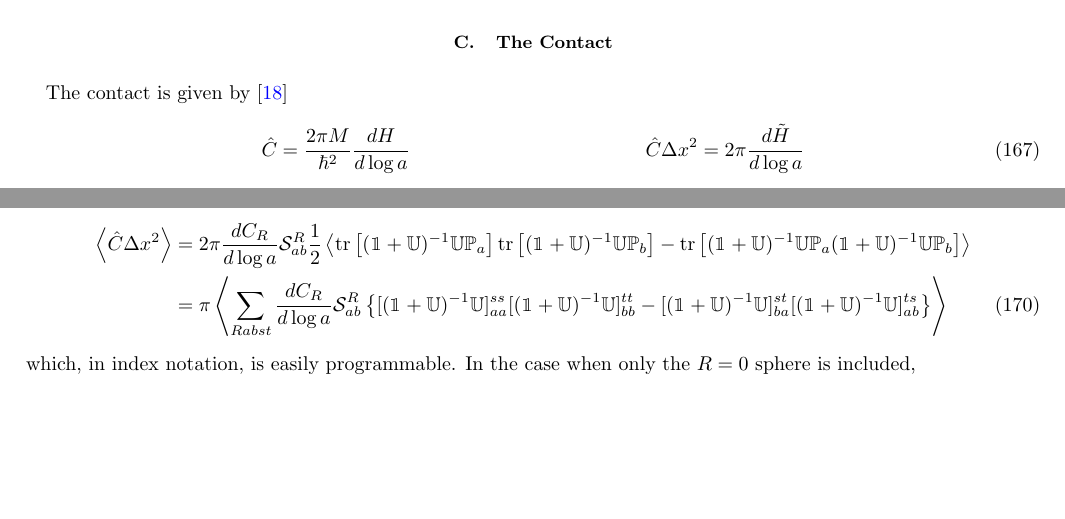
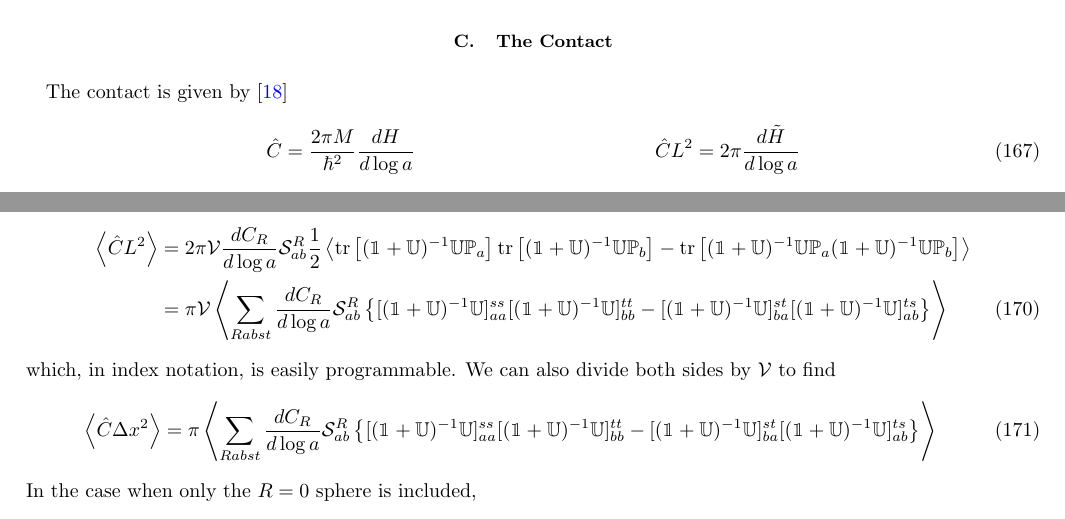
Before and after one commit to evanberkowitz/two-dimensional-gasses, a LaTeX paper (master.tex, which reads section/observables/contact.tex): two parts of page 29 of 34 before the commit and two parts of page 29 of 35 after it, joined at a grey line, cut so that both start at the same text, the shorter picture padded with empty space. Compiled offline with pdfLaTeX.

Commit message:
Dimensionless contact

```diff
--- a/section/observables/contact.tex
+++ b/section/observables/contact.tex
@@ -4,7 +4,7 @@ The contact is given by~\cite{PhysRevA.86.013626}
 \begin{align}
 	\hat{C} &= \frac{2 \pi M}{\hbar^2} \frac{dH}{d\log a}
 	&
-	\hat{C}\Delta x^2 &= 2\pi \frac{d\tilde{H}}{d\log a}
+	\hat{C}L^2 &= 2\pi \frac{d\tilde{H}}{d\log a}
 	\label{eq:contact}
 \end{align}
 \Refs{Froehlich2011,PhysRevLett.109.130403} report a measurement of the contact.
@@ -28,12 +28,17 @@ So, the expectation value of the contact is
 where the regrouping of the contact interaction into the bilinear term yields the last piece.
 Following the same derivation as the double occupancy \eqref{double occupancy} one finds that the same-site terms conspire to yield
 \begin{align}
+    \expectation{\hat{C} L^2}
+    &= 2 \pi \Volume \frac{d C_R}{d\log a} \LegoSphere{R}_{ab} \half\expectation{\tr{(\one + \UU)\inverse \UU \PP_a}\tr{(\one + \UU)\inverse \UU \PP_b} - \tr{(\one+\UU)\inverse \UU \PP_a (\one+\UU)\inverse \UU \PP_b}}
+    \nonumber\\
+    &= \pi\Volume \expectation{\sum_{Rabst} \frac{d C_R}{d\log a} \LegoSphere{R}_{ab} \left\{[(\one+\UU)\inverse \UU]^{ss}_{aa} [(\one+\UU)\inverse \UU]^{tt}_{bb} - [(\one+\UU)\inverse \UU]^{st}_{ba} [(\one+\UU)\inverse \UU]^{ts}_{ab} \right\}}
+\end{align}
+which, in index notation, is easily programmable.
+We can also divide both sides by $\Volume$ to find
+\begin{align}
     \expectation{\hat{C} \Delta x^2}
-    &= 2 \pi \frac{d C_R}{d\log a} \LegoSphere{R}_{ab} \half\expectation{\tr{(\one + \UU)\inverse \UU \PP_a}\tr{(\one + \UU)\inverse \UU \PP_b} - \tr{(\one+\UU)\inverse \UU \PP_a (\one+\UU)\inverse \UU \PP_b}}
-    \nonumber\\
     &= \pi \expectation{\sum_{Rabst} \frac{d C_R}{d\log a} \LegoSphere{R}_{ab} \left\{[(\one+\UU)\inverse \UU]^{ss}_{aa} [(\one+\UU)\inverse \UU]^{tt}_{bb} - [(\one+\UU)\inverse \UU]^{st}_{ba} [(\one+\UU)\inverse \UU]^{ts}_{ab} \right\}}
 \end{align}
-which, in index notation, is easily programmable.
 In the case when only the $R=0$ sphere is included,
 \begin{align}
     \expectation{\hat{C} \Delta x^2}
```
Also changed, not shown: section/observables/contact.tex (6 more changed lines).
